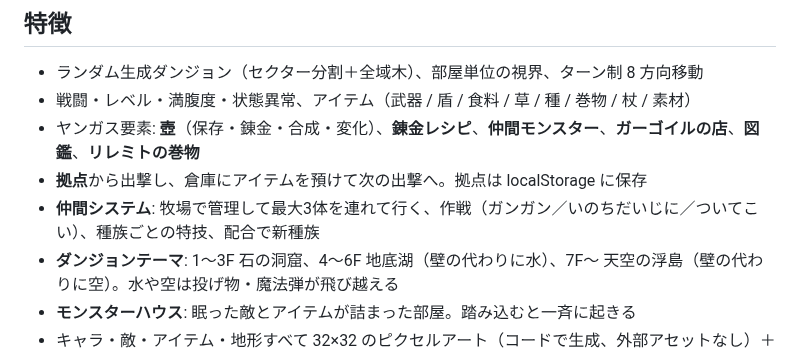
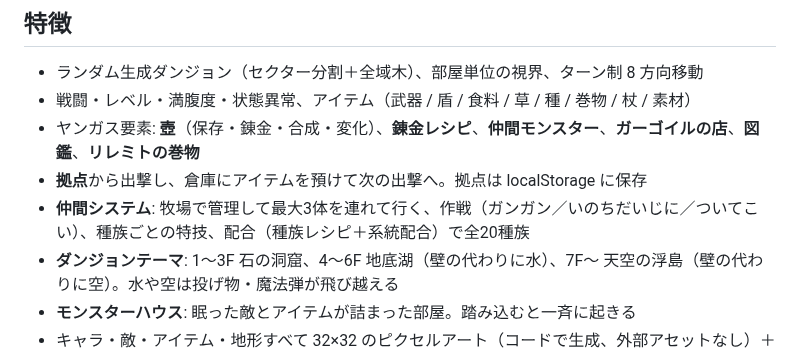
Before and after one commit to nitou-kanazawa/demo-web-MysteryDungeon, a Markdown page: README.md, the part around the change. GitHub-like rendering.

```diff
--- a/README.md
+++ b/README.md
@@ -11,7 +11,7 @@ Claude Fable 5.1 の設計・実装能力を評価するためのデモリポジ
 - 戦闘・レベル・満腹度・状態異常、アイテム（武器 / 盾 / 食料 / 草 / 種 / 巻物 / 杖 / 素材）
 - ヤンガス要素: **壺**（保存・錬金・合成・変化）、**錬金レシピ**、**仲間モンスター**、**ガーゴイルの店**、**図鑑**、**リレミトの巻物**
 - **拠点**から出撃し、倉庫にアイテムを預けて次の出撃へ。拠点は localStorage に保存
-- **仲間システム**: 牧場で管理して最大3体を連れて行く、作戦（ガンガン／いのちだいじに／ついてこい）、種族ごとの特技、配合で新種族
+- **仲間システム**: 牧場で管理して最大3体を連れて行く、作戦（ガンガン／いのちだいじに／ついてこい）、種族ごとの特技、配合（種族レシピ＋系統配合）で全20種族
 - **ダンジョンテーマ**: 1〜3F 石の洞窟、4〜6F 地底湖（壁の代わりに水）、7F〜 天空の浮島（壁の代わりに空）。水や空は投げ物・魔法弾が飛び越える
 - **モンスターハウス**: 眠った敵とアイテムが詰まった部屋。踏み込むと一斉に起きる
 - キャラ・敵・アイテム・地形すべて 32×32 のピクセルアート（コードで生成、外部アセットなし）＋松明ライティング
```
Also changed, not shown: docs/04_データ定義.md (+10 -0 lines), docs/07_仲間システム.md (+46 -5 lines), docs/images/codex.png, docs/images/ranch.png, 10 other files.
